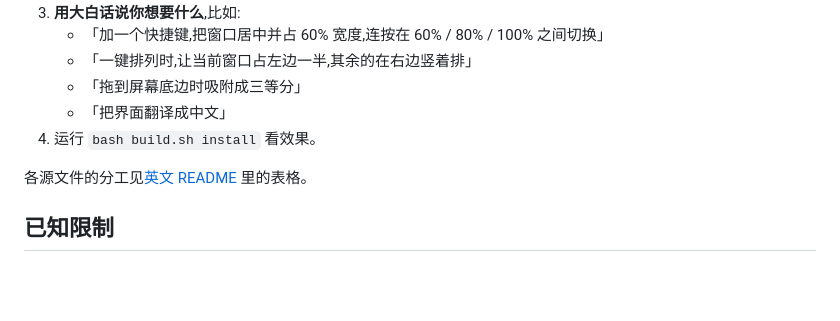
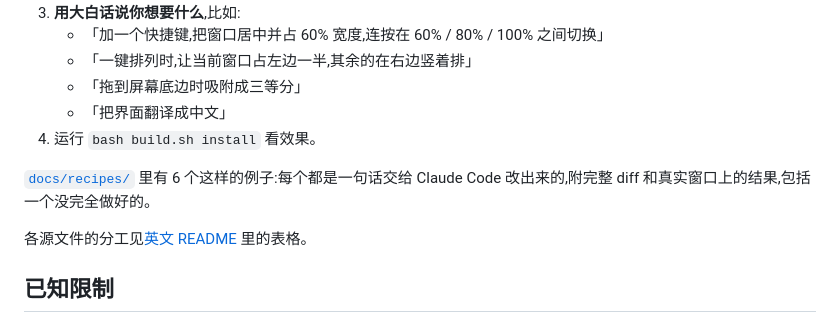
Before and after one commit to JJ22007/paneful, a Markdown page: README.zh-CN.md, the part around the change. Rendered like a GitHub page; blank space fills up the shorter version.

```diff
--- a/README.zh-CN.md
+++ b/README.zh-CN.md
@@ -175,6 +175,8 @@ Check the output: if a line says "differs", tell me. Act right away, then reply
    - 「把界面翻译成中文」
 4. 运行 `bash build.sh install` 看效果。
 
+[`docs/recipes/`](docs/recipes/README.md) 里有 6 个这样的例子:每个都是一句话交给 Claude Code 改出来的,附完整 diff 和真实窗口上的结果,包括一个没完全做好的。
+
 各源文件的分工见[英文 README](README.md#build-your-own) 里的表格。
 
 ## 已知限制
```
Also changed, not shown: AGENTS.md (+8 -1 lines), README.md (+2 -0 lines), docs/recipes/README.md (added, +98 -0 lines), docs/recipes/japanese-welcome-2.png (added), 6 other files.
